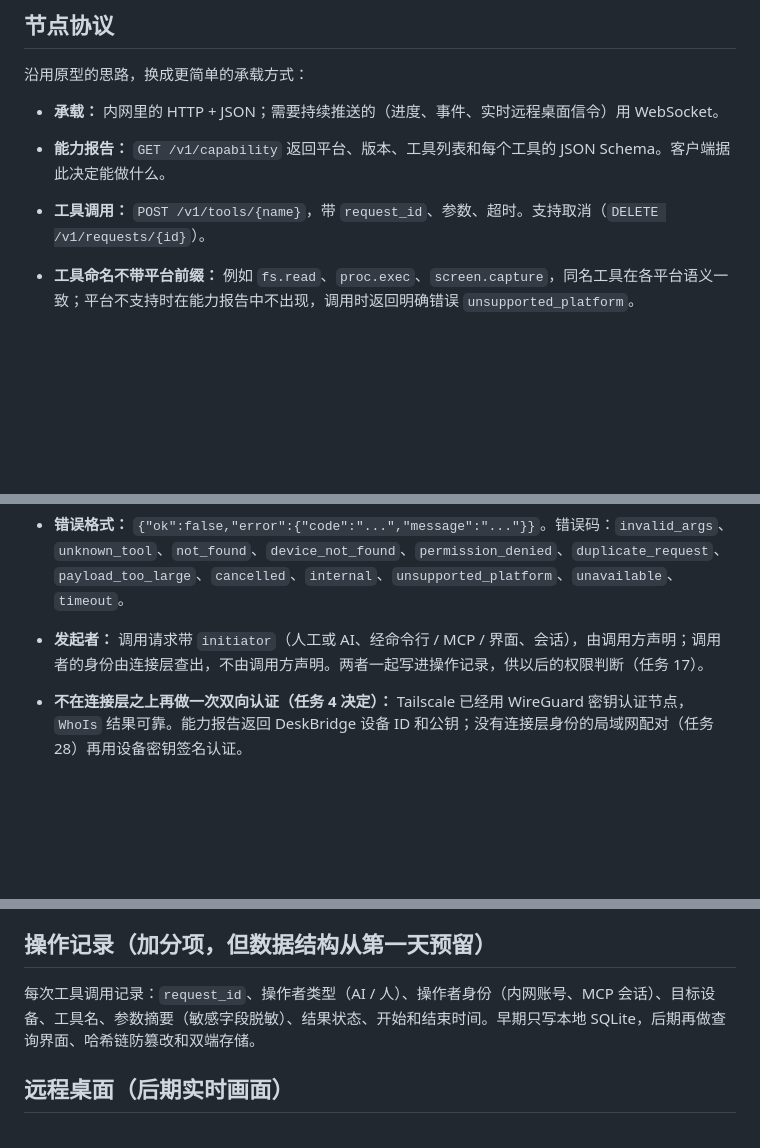
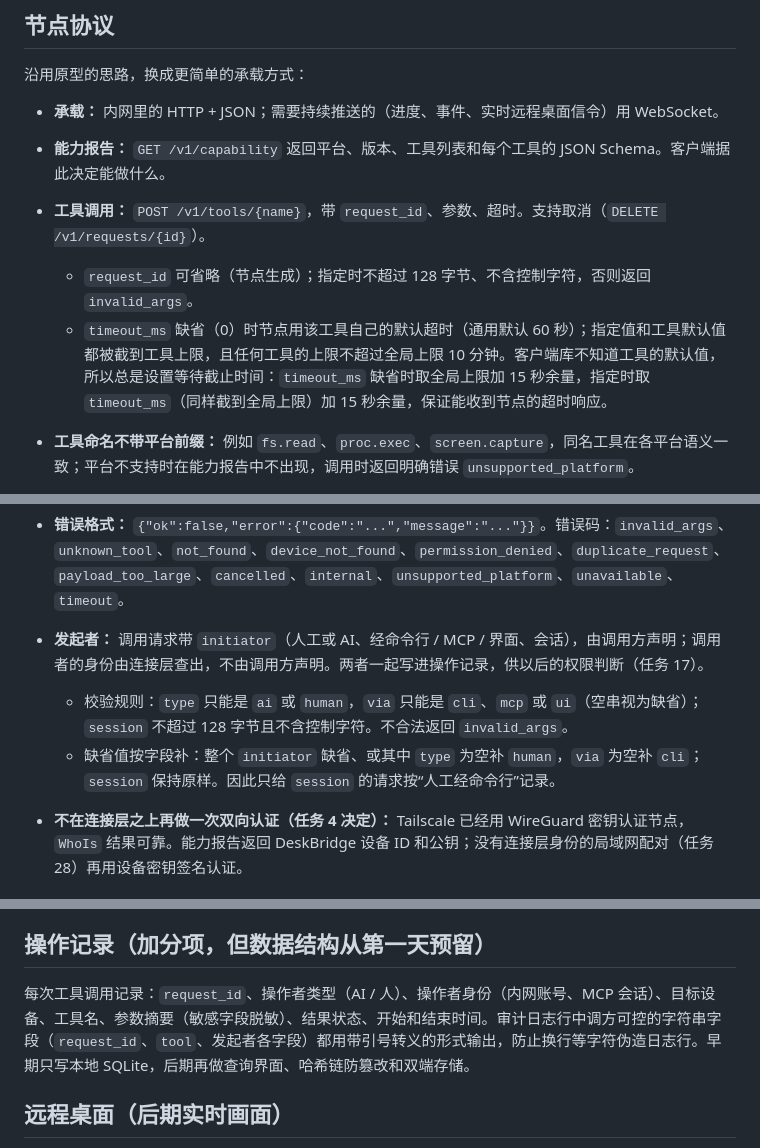
Before and after one commit to Richard2091/DeskBridge, a Markdown page: docs/architecture.md, 3 parts joined by grey strips. GitHub-like rendering; blank space fills up the shorter version.

Commit message:
docs: 补充 request_id、initiator、timeout_ms 的校验与缺省规则
Co-Authored-By: Claude Sonnet 5.5 <noreply@anthropic.com>

```diff
--- a/docs/architecture.md
+++ b/docs/architecture.md
@@ -89,12 +89,16 @@ Tailscale 实现（[ADR-0003](decisions/adr-0003-network-tsnet.md)）：
 - **承载：** 内网里的 HTTP + JSON；需要持续推送的（进度、事件、实时远程桌面信令）用 WebSocket。
 - **能力报告：** `GET /v1/capability` 返回平台、版本、工具列表和每个工具的 JSON Schema。客户端据此决定能做什么。
 - **工具调用：** `POST /v1/tools/{name}`，带 `request_id`、参数、超时。支持取消（`DELETE /v1/requests/{id}`）。
+  - `request_id` 可省略（节点生成）；指定时不超过 128 字节、不含控制字符，否则返回 `invalid_args`。
+  - `timeout_ms` 缺省（0）时节点用该工具自己的默认超时（通用默认 60 秒）；指定值和工具默认值都被截到工具上限，且任何工具的上限不超过全局上限 10 分钟。客户端库不知道工具的默认值，所以总是设置等待截止时间：`timeout_ms` 缺省时取全局上限加 15 秒余量，指定时取 `timeout_ms`（同样截到全局上限）加 15 秒余量，保证能收到节点的超时响应。
 - **工具命名不带平台前缀：** 例如 `fs.read`、`proc.exec`、`screen.capture`，同名工具在各平台语义一致；平台不支持时在能力报告中不出现，调用时返回明确错误 `unsupported_platform`。
 - **输出统一为 UTF-8：** Windows 上的命令输出按代码页（如 GBK）解码后再返回。原型里中文报错变乱码的问题必须在这里解决。
 
 - **端口：** 节点协议在内网地址的 7465 端口上提供。
 - **错误格式：** `{"ok":false,"error":{"code":"...","message":"..."}}`。错误码：`invalid_args`、`unknown_tool`、`not_found`、`device_not_found`、`permission_denied`、`duplicate_request`、`payload_too_large`、`cancelled`、`internal`、`unsupported_platform`、`unavailable`、`timeout`。
 - **发起者：** 调用请求带 `initiator`（人工或 AI、经命令行 / MCP / 界面、会话），由调用方声明；调用者的身份由连接层查出，不由调用方声明。两者一起写进操作记录，供以后的权限判断（任务 17）。
+  - 校验规则：`type` 只能是 `ai` 或 `human`，`via` 只能是 `cli`、`mcp` 或 `ui`（空串视为缺省）；`session` 不超过 128 字节且不含控制字符。不合法返回 `invalid_args`。
+  - 缺省值按字段补：整个 `initiator` 缺省、或其中 `type` 为空补 `human`，`via` 为空补 `cli`；`session` 保持原样。因此只给 `session` 的请求按“人工经命令行”记录。
 - **不在连接层之上再做一次双向认证（任务 4 决定）：** Tailscale 已经用 WireGuard 密钥认证节点，`WhoIs` 结果可靠。能力报告返回 DeskBridge 设备 ID 和公钥；没有连接层身份的局域网配对（任务 28）再用设备密钥签名认证。
 
 ## 节点进程和本机接口
@@ -198,7 +202,7 @@ AI 拿到的画面在两端都能看到：发起端可以实时查看和回看
 
 ## 操作记录（加分项，但数据结构从第一天预留）
 
-每次工具调用记录：`request_id`、操作者类型（AI / 人）、操作者身份（内网账号、MCP 会话）、目标设备、工具名、参数摘要（敏感字段脱敏）、结果状态、开始和结束时间。早期只写本地 SQLite，后期再做查询界面、哈希链防篡改和双端存储。
+每次工具调用记录：`request_id`、操作者类型（AI / 人）、操作者身份（内网账号、MCP 会话）、目标设备、工具名、参数摘要（敏感字段脱敏）、结果状态、开始和结束时间。审计日志行中调方可控的字符串字段（`request_id`、`tool`、发起者各字段）都用带引号转义的形式输出，防止换行等字符伪造日志行。早期只写本地 SQLite，后期再做查询界面、哈希链防篡改和双端存储。
 
 ## 远程桌面（后期实时画面）
 
```
Also changed, not shown: docs/tools.md (+1 -1 lines).
